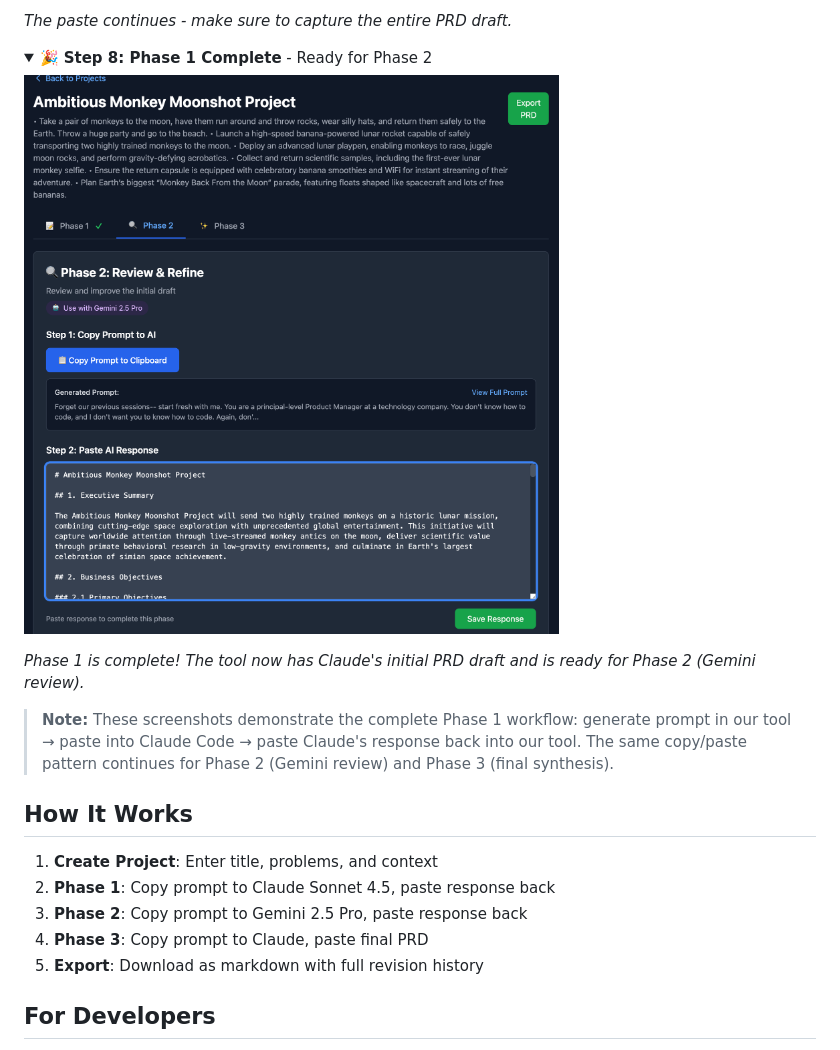
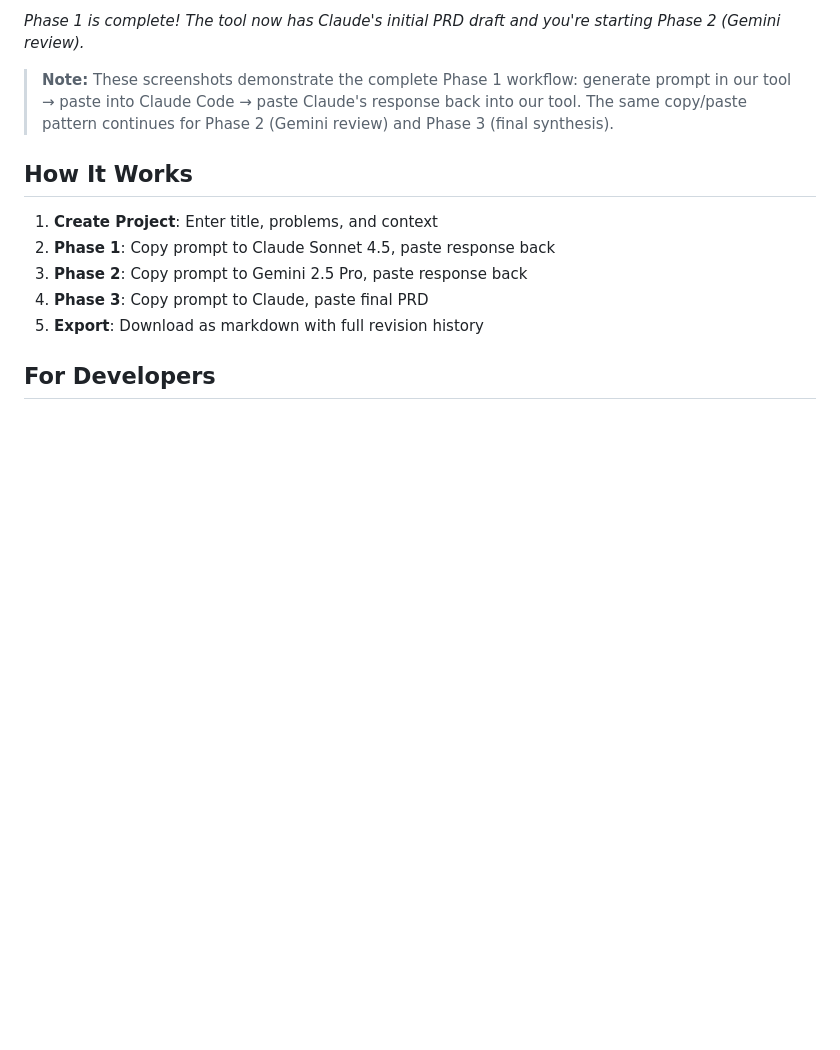
Before and after one commit to bordenet/product-requirements-assistant, a Markdown page: README.md, the part around the change printed below. GitHub-like rendering; folded sections open; blank space fills up the shorter version.

```diff
--- a/README.md
+++ b/README.md
@@ -86,14 +86,5 @@ See the workflow in action with our light-hearted "MonkeyMoonshot" example (Phas
 
-*The paste continues - make sure to capture the entire PRD draft.*
-
-</details>
-
-<details>
-<summary>🎉 <strong>Step 8: Phase 1 Complete</strong> - Ready for Phase 2</summary>
-
-![Tool Paste Phase 1 Complete](docs/MonkeyMoonshot/08-tool-paste-phase1-complete.png)
-
-*Phase 1 is complete! The tool now has Claude's initial PRD draft and is ready for Phase 2 (Gemini review).*
+*Phase 1 is complete! The tool now has Claude's initial PRD draft and you're starting Phase 2 (Gemini review).*
 
 </details>
 
```
Also changed, not shown: other parts of README.md (+2 -2 lines), docs/README.md (+2 -3 lines), docs/MonkeyMoonshot/06-tool-paste-phase1-continued.png, docs/MonkeyMoonshot/07-phase2-ready.png (renamed from docs/MonkeyMoonshot/08-tool-paste-phase1-complete.png), docs/MonkeyMoonshot/07-tool-paste-phase1-more.png (deleted).
